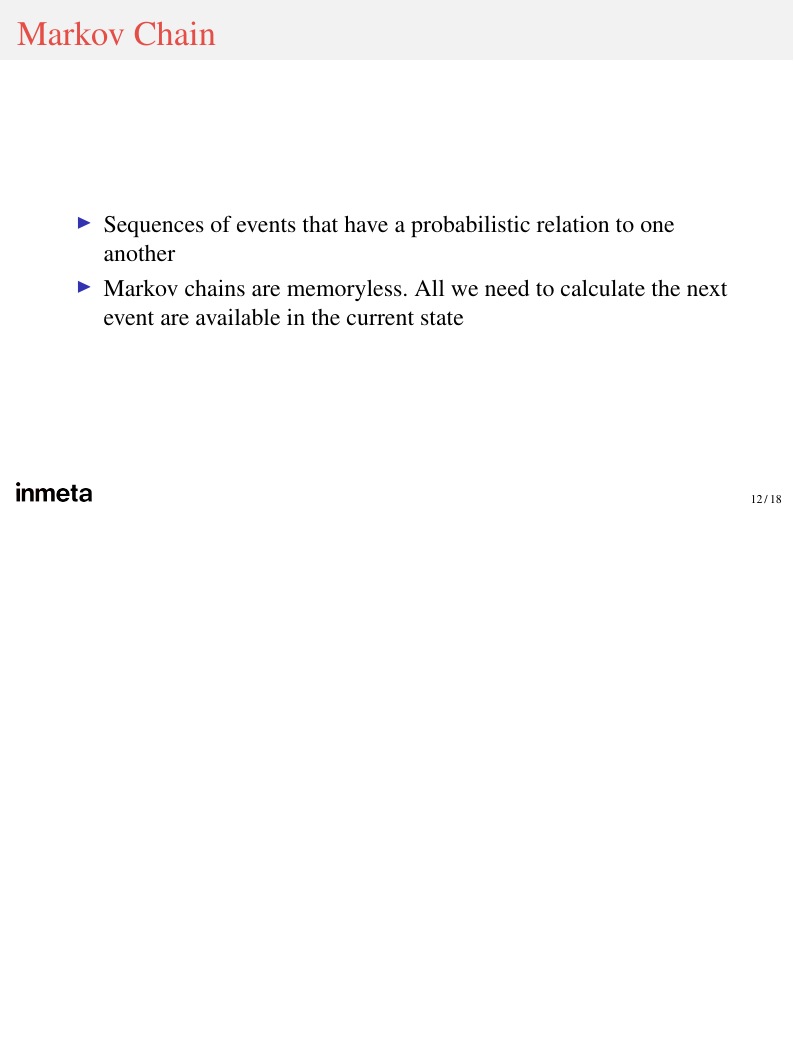
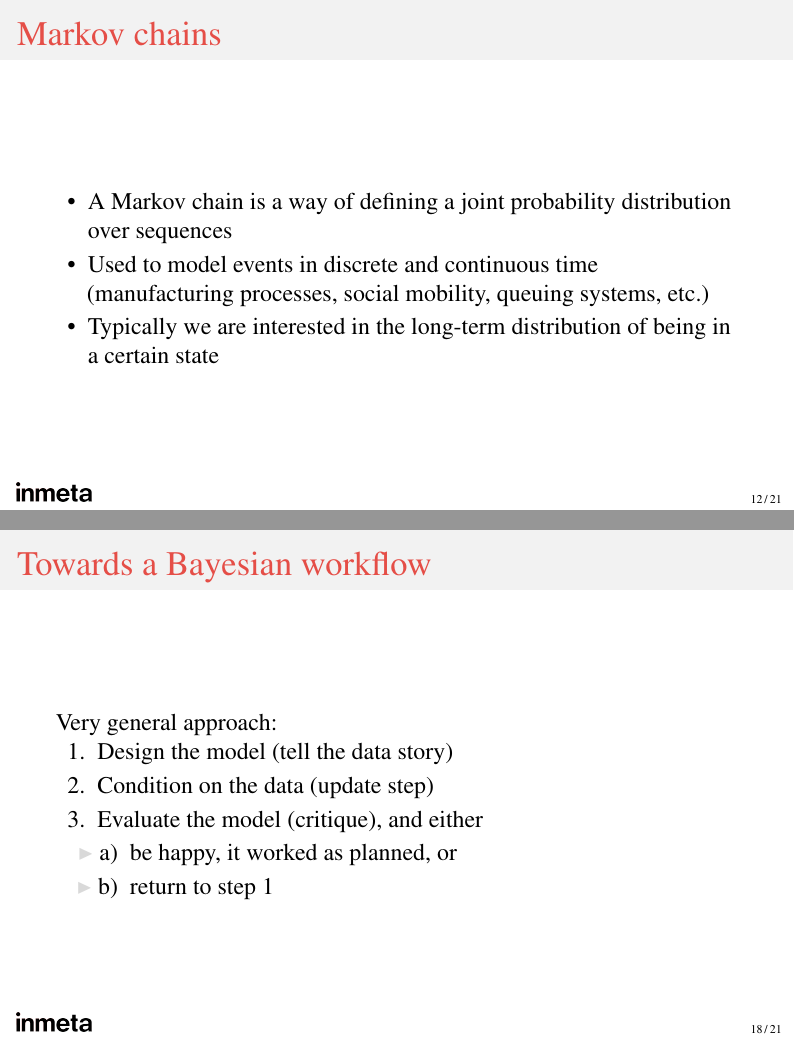
Before and after one commit to smu095/presentations, LaTeX slides (mcmc-pymc3-101/slides/presentation_corporate.tex): page 12 of 20 before the commit and pages 12 and 18 of 23 after it, the two joined at a grey line, the shorter picture padded with empty space. Compiled offline with pdfLaTeX.

Commit message:
updated markov chain slides, added placeholder for other theory

```diff
--- a/mcmc-pymc3-101/slides/presentation_corporate.tex
+++ b/mcmc-pymc3-101/slides/presentation_corporate.tex
@@ -231,11 +231,12 @@ How do we find the posterior when the prior and likelihood distribution are comp
 \end{frame}
 
 
-\begin{frame}[fragile]{Markov Chain}
-\begin{itemize}
-\item Sequences of events that have a probabilistic relation to one another
-\item Markov chains are memoryless. All we need to calculate the next event are available in the current state
-% Example model a persons movement in a house. Momorylessness = Markov property
-\end{itemize}
+\begin{frame}[fragile]{Markov chains}
+	\begin{easylist}
+		\ListProperties(Space=\listSpace, Margin1=1ex, Margin2=2ex, Space*=\listSpace, Style2*=$\color{bggraydark}\blacktriangleright$\space)
+		# A Markov chain is a way of defining a joint probability distribution over sequences
+		# Used to model events in discrete and continuous time (manufacturing processes, social mobility, queuing systems, etc.)
+		# Typically we are interested in the long-term distribution of being in a certain state
+	\end{easylist}
 \end{frame}
 
@@ -264,10 +282,21 @@ How to make a jump in $\theta$
 \begin{equation}
 \theta_{new} = \theta_i + \mathcal{N}(0, \Delta\theta)
 \end{equation}
-
 We call $\Delta\theta$ for the jump scale. Normally this must be tuned manually for every dimension. A rule of thumb is that we want a jump scale that gives a reasonable acceptance rate.
 \end{frame}
 
+
+\begin{frame}[fragile]{Towards a Bayesian workflow}
+	Very general approach:
+	\begin{easylist}[enumerate]
+		\ListProperties(Space=\listSpace, Margin1=1ex, Margin2=2ex, Space*=\listSpace, Style2*=$\color{bggraydark}\blacktriangleright$\space)
+		# Design the model (tell the data story)
+		# Condition on the data (update step)
+		# Evaluate the model (critique), and either
+		## be happy, it worked as planned, or
+		## return to step 1
+	\end{easylist}
+\end{frame}
 
 \begin{frame}[fragile]{A slide with a theorem and a proof.}
 \begin{theorem}[Integral]
```
Also changed, not shown: mcmc-pymc3-101/slides/presentation_corporate.tex (21 more changed lines).
